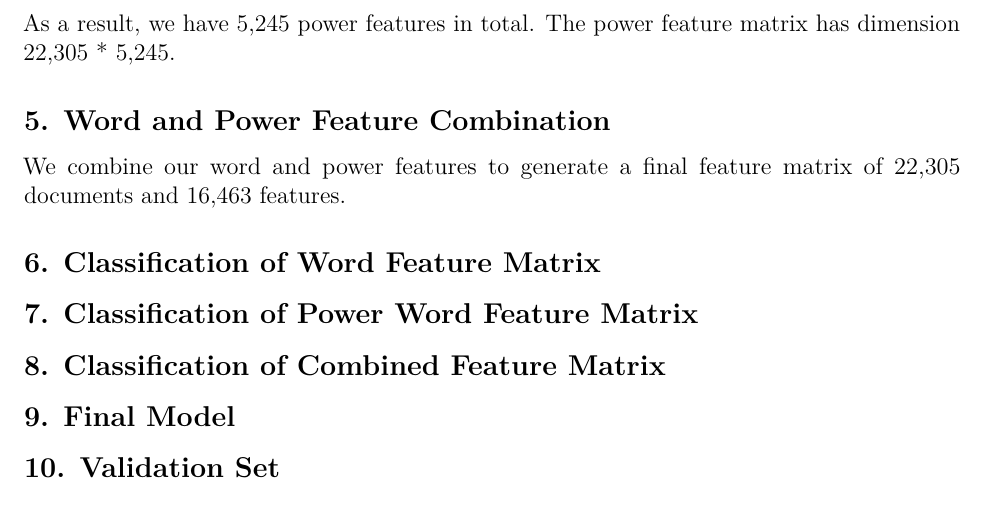
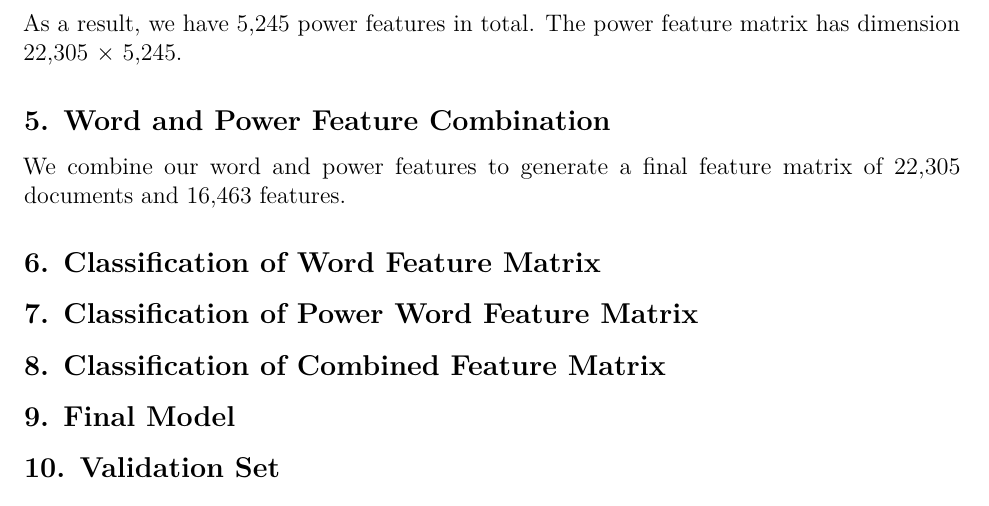
Before and after one commit to ck37/the-matrix-154, an R Markdown document (stat154-the-matrix-final-report.Rmd): part of page 4 of 4, cut so that both start at the same text. Rendered offline with R 4.5, knitr and Pandoc, then LaTeX, with nearby package versions.

Commit message:
Convert * to \times

```diff
--- a/stat154-the-matrix-final-report.Rmd
+++ b/stat154-the-matrix-final-report.Rmd
@@ -75,7 +75,7 @@ kable(df3)
 
 (3) N-grams: The N-gram is a sequence of N words sliced from a longer string. The word features we described above are unigrams. It is known that the N-gram-based approach to text categorization is tolerant of textual errors, fast and robust. This approach works very well for language classification (William & John, 1994). In this project, for better prediction, other than unigrams we also included the 4,736 bigram and 497 trigram features. We were able to make a feature matrix of N-grams with the DocumentTermMatrix() command as we did for the word features but by adjusting the command with the N-gram-tokenizer. The trigram features were especially useful for identifying documents that only included Project Gutenberg meta text, because non-literary legal phrases tended to occur frequently in those documents.
 
-As a result, we have 5,245 power features in total. The power feature matrix has dimension 22,305 * 5,245.
+As a result, we have 5,245 power features in total. The power feature matrix has dimension 22,305 $\times$ 5,245.
 
 ## <span style="color:black">5. Word and Power Feature Combination</span>
 
```
